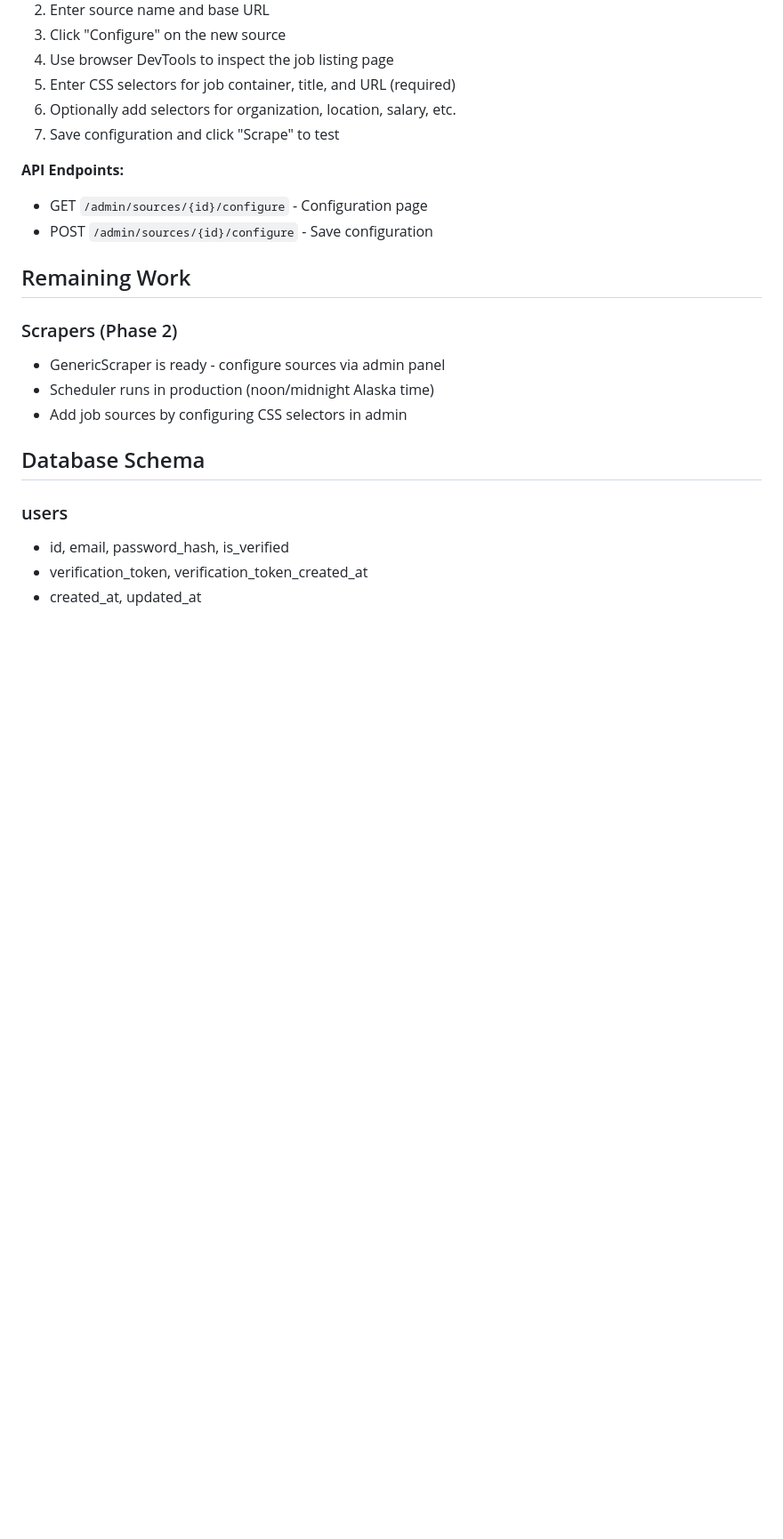
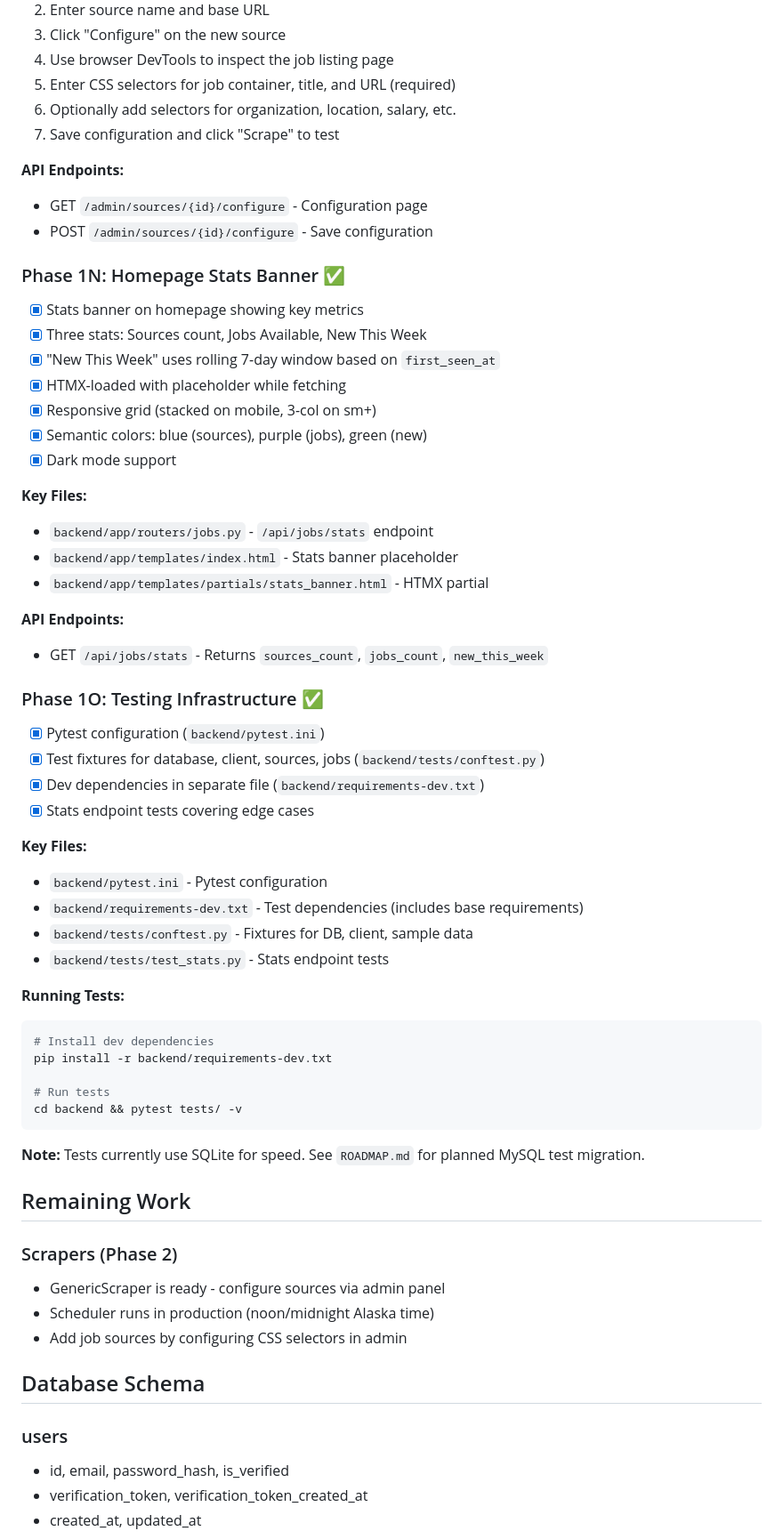
Before and after one commit to mbuckingham74/Far-Reach-Jobs, a Markdown page: CLAUDE_STATUS.md, the part around one of its changes. Shown at 89% size. Rendered like a GitHub page; blank space fills up the shorter version.

Commit message:
Update CLAUDE_STATUS.md with Phase 1N and 1O
- Phase 1N: Homepage Stats Banner (sources, jobs, new this week)
- Phase 1O: Testing Infrastructure (pytest, fixtures, dev requirements)

🤖 Generated with [Claude Code](https://claude.com/claude-code)

Co-Authored-By: Claude <noreply@anthropic.com>

````diff
--- a/CLAUDE_STATUS.md
+++ b/CLAUDE_STATUS.md
@@ -275,6 +275,46 @@ ADMIN_EMAIL=michael.buckingham74@gmail.com
 - GET `/admin/sources/{id}/configure` - Configuration page
 - POST `/admin/sources/{id}/configure` - Save configuration
 
+### Phase 1N: Homepage Stats Banner ✅
+- [x] Stats banner on homepage showing key metrics
+- [x] Three stats: Sources count, Jobs Available, New This Week
+- [x] "New This Week" uses rolling 7-day window based on `first_seen_at`
+- [x] HTMX-loaded with placeholder while fetching
+- [x] Responsive grid (stacked on mobile, 3-col on sm+)
+- [x] Semantic colors: blue (sources), purple (jobs), green (new)
+- [x] Dark mode support
+
+**Key Files:**
+- `backend/app/routers/jobs.py` - `/api/jobs/stats` endpoint
+- `backend/app/templates/index.html` - Stats banner placeholder
+- `backend/app/templates/partials/stats_banner.html` - HTMX partial
+
+**API Endpoints:**
+- GET `/api/jobs/stats` - Returns `sources_count`, `jobs_count`, `new_this_week`
+
+### Phase 1O: Testing Infrastructure ✅
+- [x] Pytest configuration (`backend/pytest.ini`)
+- [x] Test fixtures for database, client, sources, jobs (`backend/tests/conftest.py`)
+- [x] Dev dependencies in separate file (`backend/requirements-dev.txt`)
+- [x] Stats endpoint tests covering edge cases
+
+**Key Files:**
+- `backend/pytest.ini` - Pytest configuration
+- `backend/requirements-dev.txt` - Test dependencies (includes base requirements)
+- `backend/tests/conftest.py` - Fixtures for DB, client, sample data
+- `backend/tests/test_stats.py` - Stats endpoint tests
+
+**Running Tests:**
+```bash
+# Install dev dependencies
+pip install -r backend/requirements-dev.txt
+
+# Run tests
+cd backend && pytest tests/ -v
+```
+
+**Note:** Tests currently use SQLite for speed. See `ROADMAP.md` for planned MySQL test migration.
+
 ## Remaining Work
 
 ### Scrapers (Phase 2)
````
Also changed, not shown: other parts of CLAUDE_STATUS.md (+1 -1 lines).
